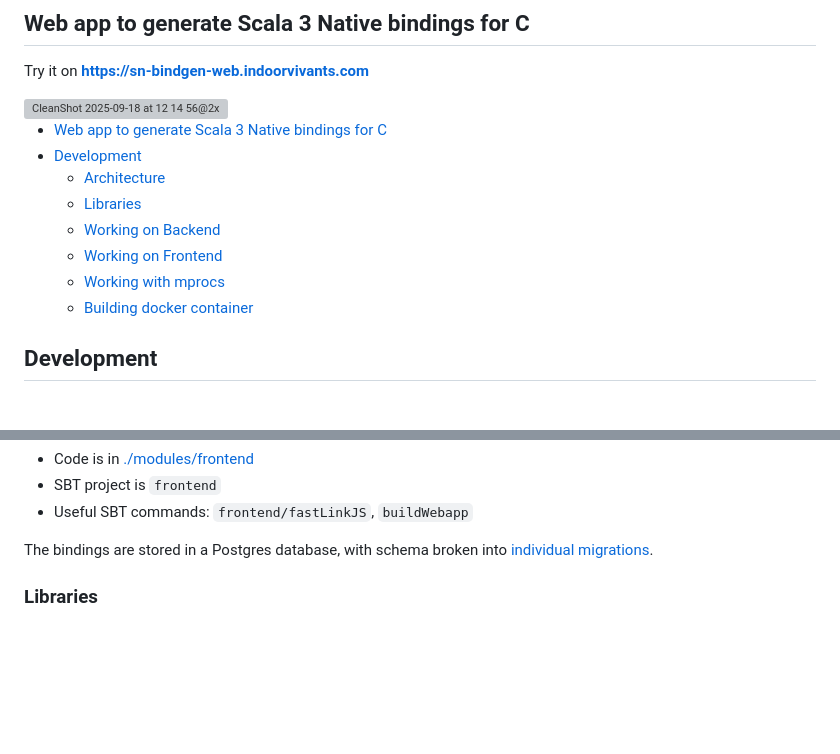
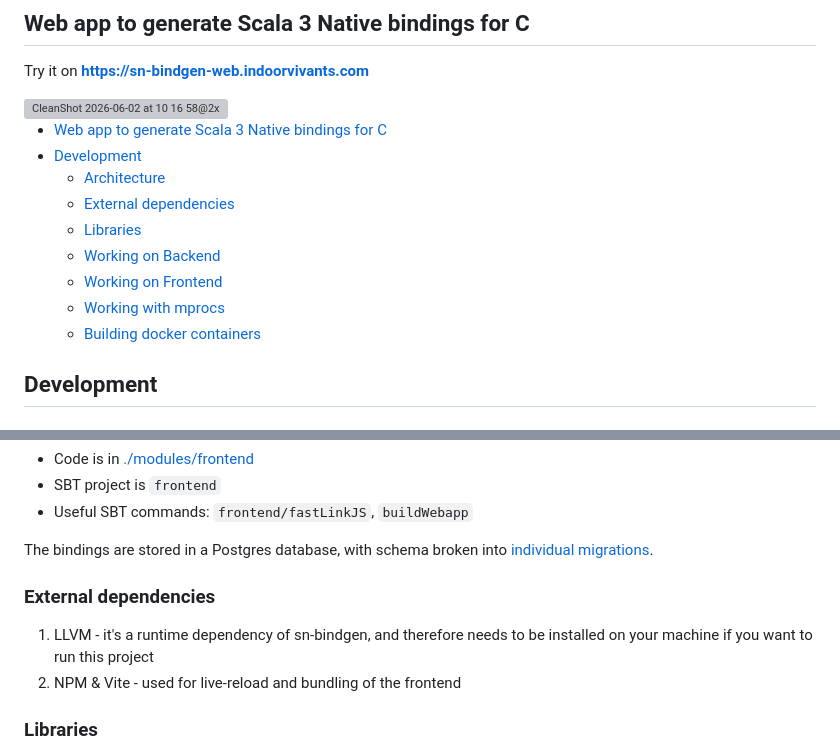
Before and after one commit to indoorvivants/sn-bindgen-web, a Markdown page: README.md, 2 parts joined by grey strips. Drawn GitHub-style; blank space fills up the shorter version; grey boxes are pictures that could not be loaded.

```diff
--- a/README.md
+++ b/README.md
@@ -2,17 +2,18 @@
 
 Try it on **https://sn-bindgen-web.indoorvivants.com**
 
-<img width="2432" height="1636" alt="CleanShot 2025-09-18 at 12 14 56@2x" src="https://github.com/user-attachments/assets/5b5d56a8-ac76-4ecc-828e-5b7267412e20" />
+<img width="2784" height="1834" alt="CleanShot 2026-06-02 at 10 16 58@2x" src="https://github.com/user-attachments/assets/1d929536-9c94-46e0-a0d6-183cb1c4edbc" />
 
 <!--toc:start-->
 - [Web app to generate Scala 3 Native bindings for C](#web-app-to-generate-scala-3-native-bindings-for-c)
 - [Development](#development)
   - [Architecture](#architecture)
+  - [External dependencies](#external-dependencies)
   - [Libraries](#libraries)
   - [Working on Backend](#working-on-backend)
   - [Working on Frontend](#working-on-frontend)
   - [Working with mprocs](#working-with-mprocs)
-  - [Building docker container](#building-docker-container)
+  - [Building docker containers](#building-docker-containers)
 <!--toc:end-->
 
 ## Development
@@ -41,6 +42,12 @@ The frontend is built into an optimised static site and is served by NGINX.
   - Useful SBT commands: `frontend/fastLinkJS`, `buildWebapp`
 
 The bindings are stored in a Postgres database, with schema broken into [individual migrations](./modules/queue-processor/src/main/resources/db/migration).
+
+### External dependencies
+
+1. LLVM - it's a runtime dependency of sn-bindgen, and therefore needs to be installed on your machine if you want to run this project
+2. NPM & Vite - used for live-reload and bundling of the frontend
+
 
 ### Libraries
 
```
